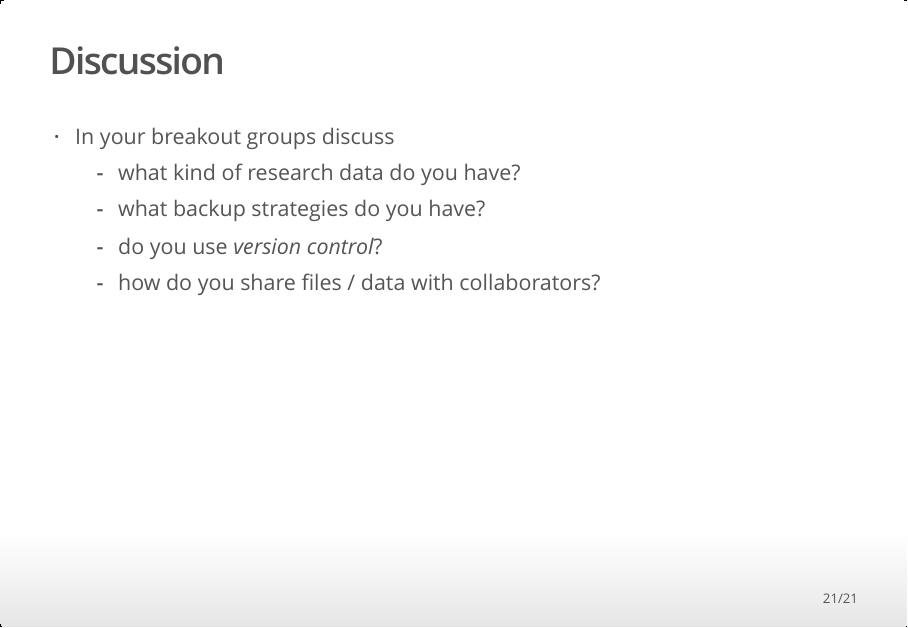
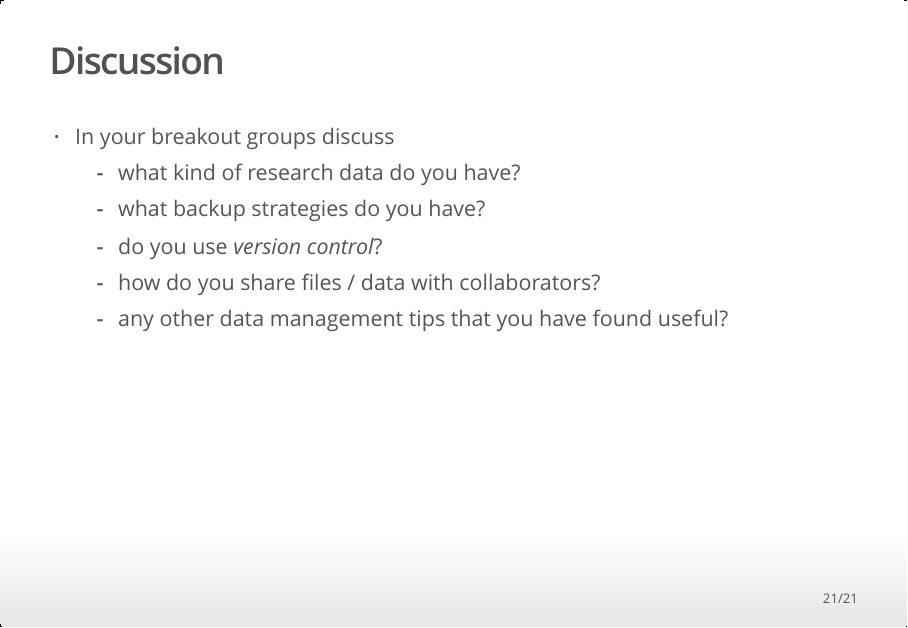
Before and after one commit to markdunning/dimendtp_datamanagement, an R Markdown document (slides.Rmd): page 21 of 21. The pictures show the output file slides.html that the author committed with the source, opened offline.

Commit message:
Add extra discussion point

```diff
--- a/slides.Rmd
+++ b/slides.Rmd
@@ -146,3 +146,4 @@ https://datacarpentry.org/spreadsheet-ecology-lesson/
     + what backup strategies do you have?
     + do you use *version control*?
     + how do you share files / data with collaborators?
+    + any other data management tips that you have found useful?
```
Also changed, not shown: slides.html.
